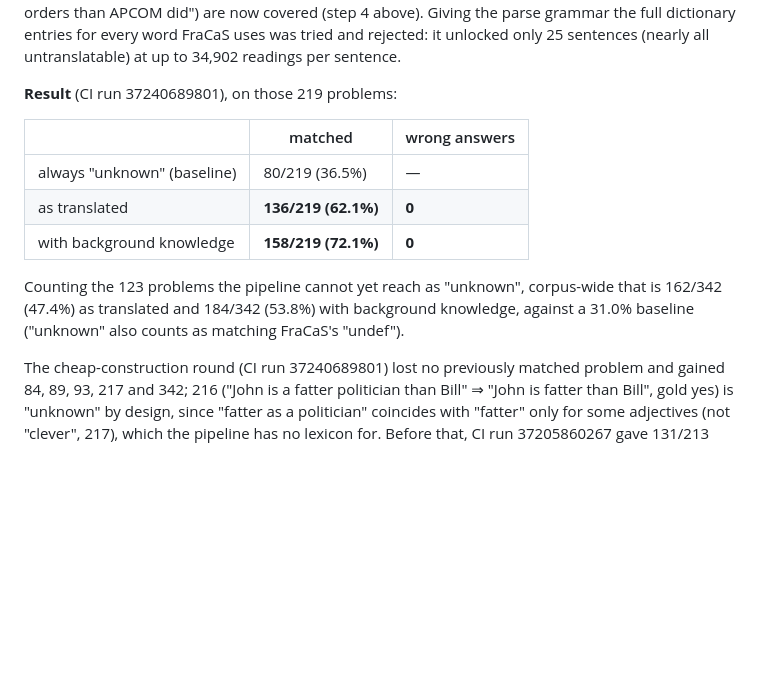
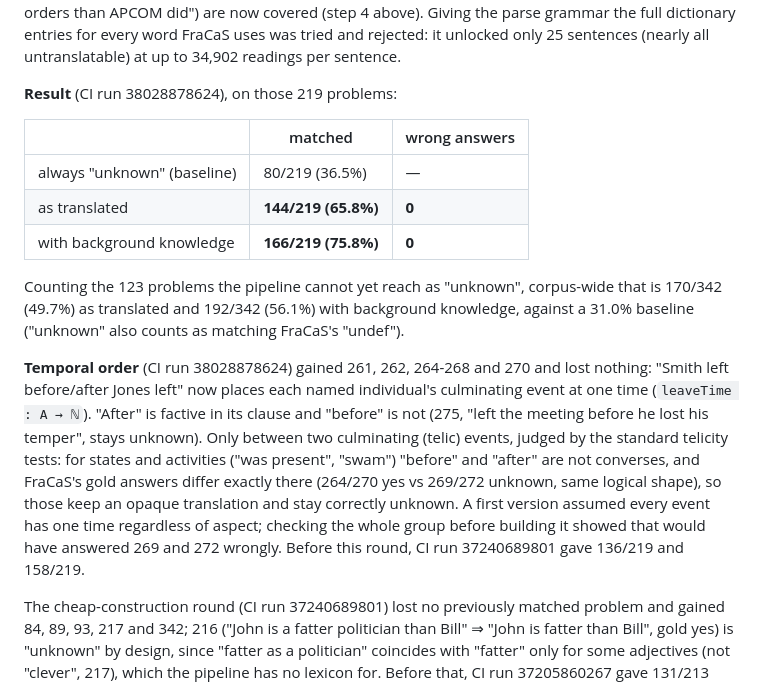
Before and after one commit to YOUSEFSAADELDIN/lean-nl-semantics, a Markdown page: EndToEnd/README.md, the part around the change. Drawn GitHub-style; blank space fills up the shorter version.

Commit message:
Record the CI-confirmed figures after the temporal-order round (run 38028878624)
144/219 matched as translated and 166/219 with background knowledge, no
wrong answers; corpus-wide 170/342 and 192/342. Gained 261, 262,
264-268, 270; lost none; 263, 269, 271, 272, 275 stay correctly unknown.

```diff
--- a/EndToEnd/README.md
+++ b/EndToEnd/README.md
@@ -167,18 +167,33 @@ dictionary entries for every word FraCaS uses was tried and rejected: it
 unlocked only 25 sentences (nearly all untranslatable) at up to 34,902
 readings per sentence.
 
-**Result** (CI run 37240689801), on those 219 problems:
+**Result** (CI run 38028878624), on those 219 problems:
 
 | | matched | wrong answers |
 |---|---|---|
 | always "unknown" (baseline) | 80/219 (36.5%) | — |
-| as translated | **136/219 (62.1%)** | **0** |
-| with background knowledge | **158/219 (72.1%)** | **0** |
+| as translated | **144/219 (65.8%)** | **0** |
+| with background knowledge | **166/219 (75.8%)** | **0** |
 
 Counting the 123 problems the pipeline cannot yet reach as "unknown",
-corpus-wide that is 162/342 (47.4%) as translated and 184/342 (53.8%)
+corpus-wide that is 170/342 (49.7%) as translated and 192/342 (56.1%)
 with background knowledge, against a 31.0% baseline ("unknown" also
 counts as matching FraCaS's "undef").
+
+**Temporal order** (CI run 38028878624) gained 261, 262, 264-268 and
+270 and lost nothing: "Smith left before/after Jones left" now places
+each named individual's culminating event at one time (`leaveTime :
+A → ℕ`). "After" is factive in its clause and "before" is not (275,
+"left the meeting before he lost his temper", stays unknown). Only
+between two culminating (telic) events, judged by the standard telicity
+tests: for states and activities ("was present", "swam") "before" and
+"after" are not converses, and FraCaS's gold answers differ exactly
+there (264/270 yes vs 269/272 unknown, same logical shape), so those
+keep an opaque translation and stay correctly unknown. A first version
+assumed every event has one time regardless of aspect; checking the
+whole group before building it showed that would have answered 269 and
+272 wrongly. Before this round, CI run 37240689801 gave 136/219 and
+158/219.
 
 The cheap-construction round (CI run 37240689801) lost no previously
 matched problem and gained 84, 89, 93, 217 and 342; 216 ("John is a
```
Also changed, not shown: README.md (+1 -1 lines).
